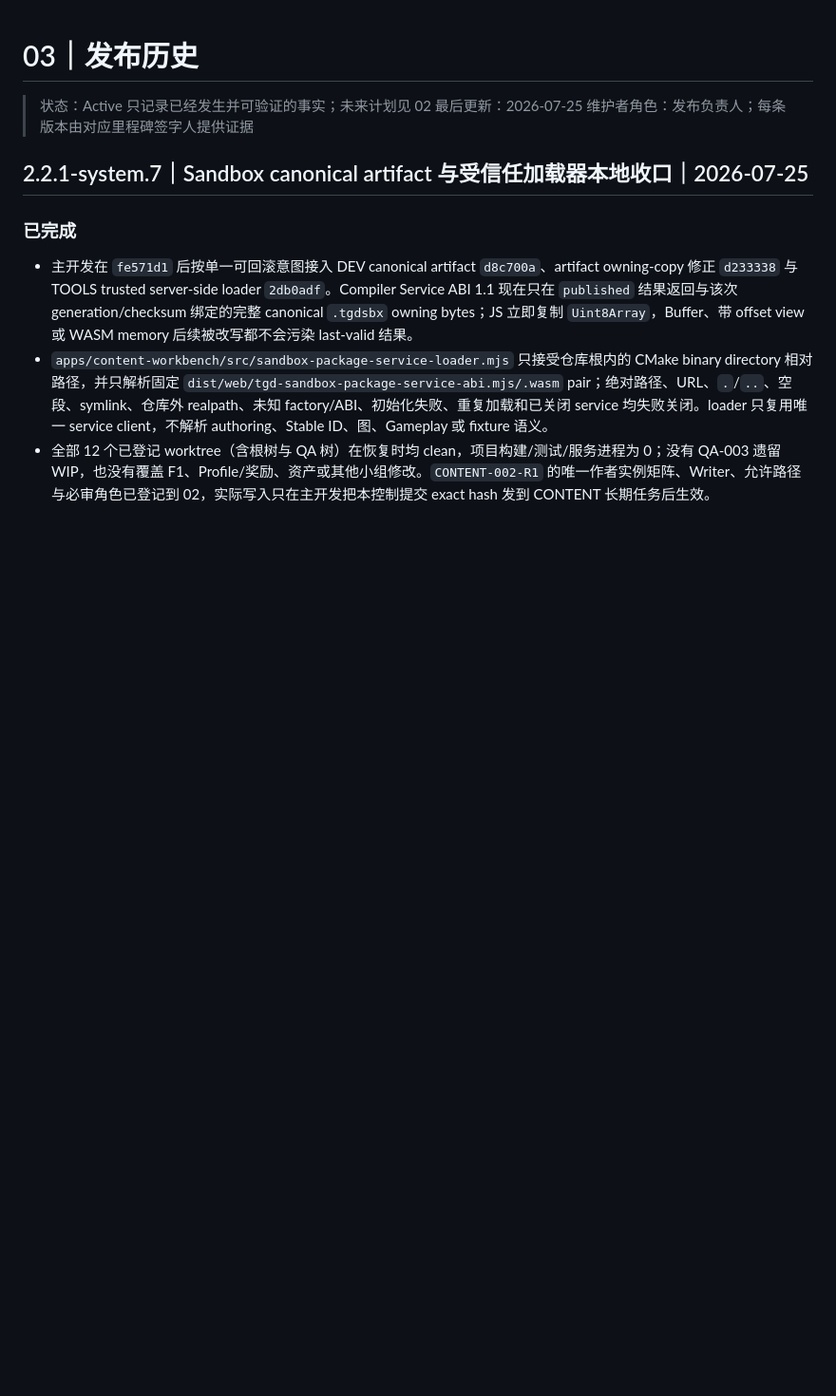
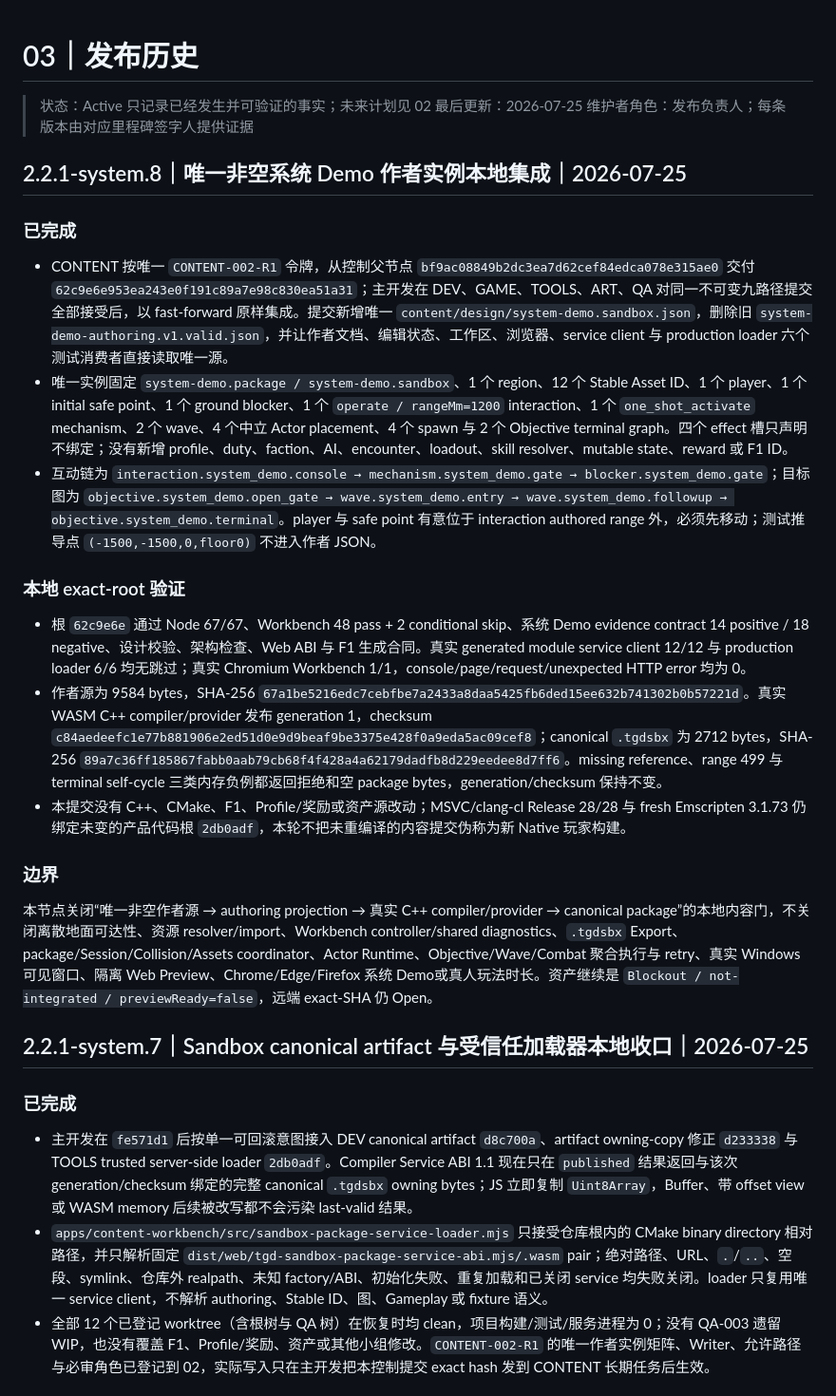
Before and after one commit to falling-feather/TianGongDu, a Markdown page: docs/03-发布历史.md, the part around the change. Shown at 95% size. Drawn GitHub-style; blank space fills up the shorter version.

Commit message:
V2.2.1 PM docs(system-demo): 登记非空作者实例集成（PM-014）

```diff
--- a/docs/03-发布历史.md
+++ b/docs/03-发布历史.md
@@ -4,6 +4,24 @@
 > 只记录已经发生并可验证的事实；未来计划见 02
 > 最后更新：2026-07-25
 > 维护者角色：发布负责人；每条版本由对应里程碑签字人提供证据
+
+## 2.2.1-system.8｜唯一非空系统 Demo 作者实例本地集成｜2026-07-25
+
+### 已完成
+
+- CONTENT 按唯一 `CONTENT-002-R1` 令牌，从控制父节点 `bf9ac08849b2dc3ea7d62cef84edca078e315ae0` 交付 `62c9e6e953ea243e0f191c89a7e98c830ea51a31`；主开发在 DEV、GAME、TOOLS、ART、QA 对同一不可变九路径提交全部接受后，以 fast-forward 原样集成。提交新增唯一 `content/design/system-demo.sandbox.json`，删除旧 `system-demo-authoring.v1.valid.json`，并让作者文档、编辑状态、工作区、浏览器、service client 与 production loader 六个测试消费者直接读取唯一源。
+- 唯一实例固定 `system-demo.package / system-demo.sandbox`、1 个 region、12 个 Stable Asset ID、1 个 player、1 个 initial safe point、1 个 ground blocker、1 个 `operate / rangeMm=1200` interaction、1 个 `one_shot_activate` mechanism、2 个 wave、4 个中立 Actor placement、4 个 spawn 与 2 个 Objective terminal graph。四个 effect 槽只声明不绑定；没有新增 profile、duty、faction、AI、encounter、loadout、skill resolver、mutable state、reward 或 F1 ID。
+- 互动链为 `interaction.system_demo.console → mechanism.system_demo.gate → blocker.system_demo.gate`；目标图为 `objective.system_demo.open_gate → wave.system_demo.entry → wave.system_demo.followup → objective.system_demo.terminal`。player 与 safe point 有意位于 interaction authored range 外，必须先移动；测试推导点 `(-1500,-1500,0,floor0)` 不进入作者 JSON。
+
+### 本地 exact-root 验证
+
+- 根 `62c9e6e` 通过 Node 67/67、Workbench 48 pass + 2 conditional skip、系统 Demo evidence contract 14 positive / 18 negative、设计校验、架构检查、Web ABI 与 F1 生成合同。真实 generated module service client 12/12 与 production loader 6/6 均无跳过；真实 Chromium Workbench 1/1，console/page/request/unexpected HTTP error 均为 0。
+- 作者源为 9584 bytes，SHA-256 `67a1be5216edc7cebfbe7a2433a8daa5425fb6ded15ee632b741302b0b57221d`。真实 WASM C++ compiler/provider 发布 generation 1，checksum `c84aedeefc1e77b881906e2ed51d0e9d9beaf9be3375e428f0a9eda5ac09cef8`；canonical `.tgdsbx` 为 2712 bytes，SHA-256 `89a7c36ff185867fabb0aab79cb68f4f428a4a62179dadfb8d229eedee8d7ff6`。missing reference、range 499 与 terminal self-cycle 三类内存负例都返回拒绝和空 package bytes，generation/checksum 保持不变。
+- 本提交没有 C++、CMake、F1、Profile/奖励或资产源改动；MSVC/clang-cl Release 28/28 与 fresh Emscripten 3.1.73 仍绑定未变的产品代码根 `2db0adf`，本轮不把未重编译的内容提交伪称为新 Native 玩家构建。
+
+### 边界
+
+本节点关闭“唯一非空作者源 → authoring projection → 真实 C++ compiler/provider → canonical package”的本地内容门，不关闭离散地面可达性、资源 resolver/import、Workbench controller/shared diagnostics、`.tgdsbx` Export、package/Session/Collision/Assets coordinator、Actor Runtime、Objective/Wave/Combat 聚合执行与 retry、真实 Windows 可见窗口、隔离 Web Preview、Chrome/Edge/Firefox 系统 Demo或真人玩法时长。资产继续是 `Blockout / not-integrated / previewReady=false`，远端 exact-SHA 仍 Open。
 
 ## 2.2.1-system.7｜Sandbox canonical artifact 与受信任加载器本地收口｜2026-07-25
 
```
Also changed, not shown: docs/02-版本规划与验收.md (+9 -8 lines).
